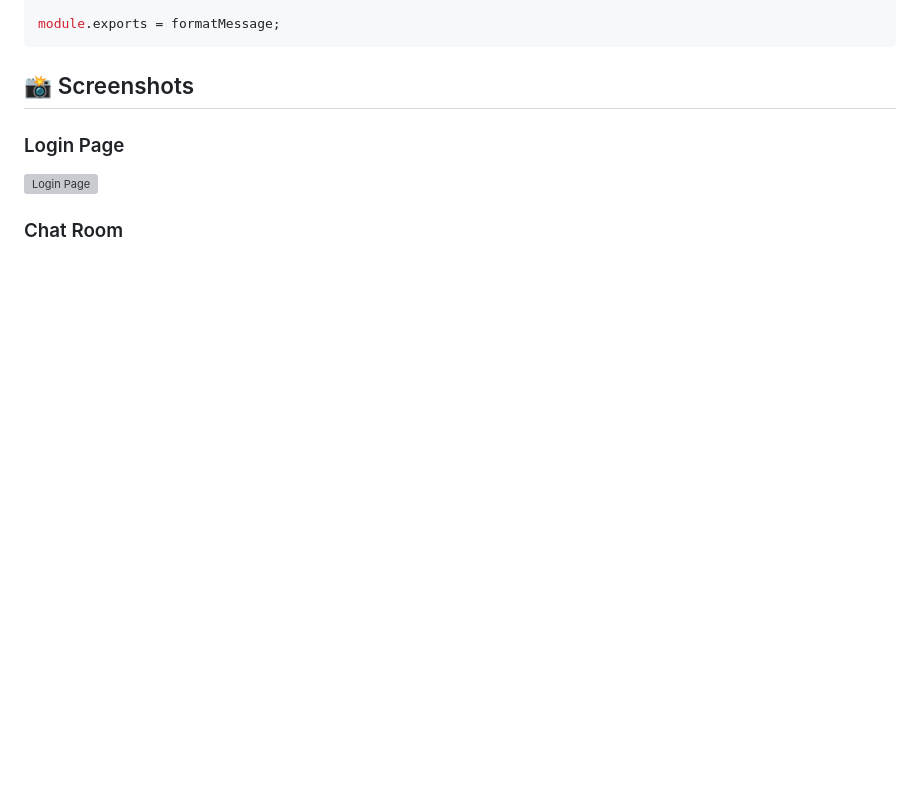
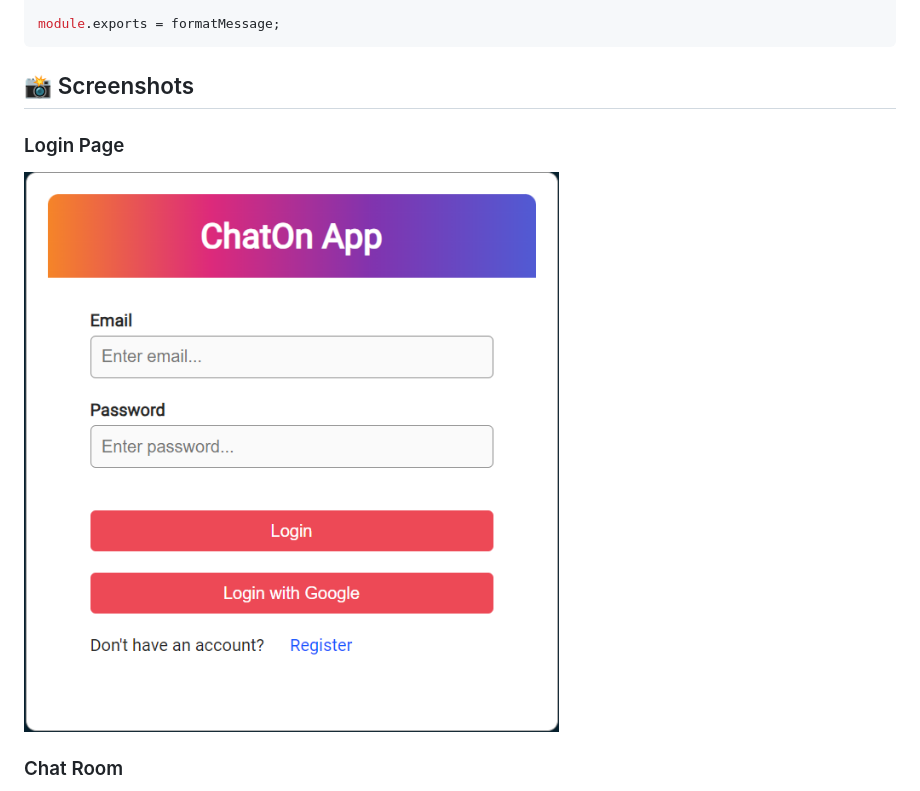
Before and after one commit to SUKH2022/chat_app, a Markdown page: README.md, the part around the change printed below. GitHub-like rendering; pictures changed too: image.png (added); blank space fills up the shorter version; grey boxes are pictures that could not be loaded.

```diff
--- a/README.md
+++ b/README.md
@@ -203,7 +203,7 @@ module.exports = formatMessage;
 
 ### Login Page
 
-![Login Page](screenshots/login.png)
+![Login Page](image.png)
 
 ### Chat Room
 
```
Also changed, not shown: other parts of README.md (+1 -1 lines), image-1.png (added).
